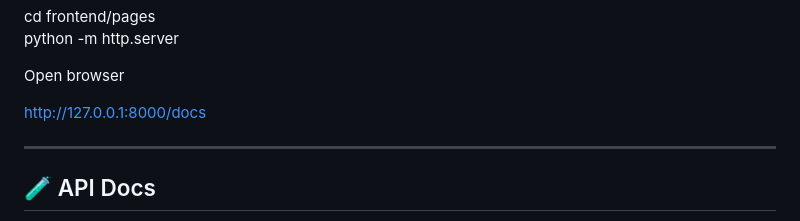
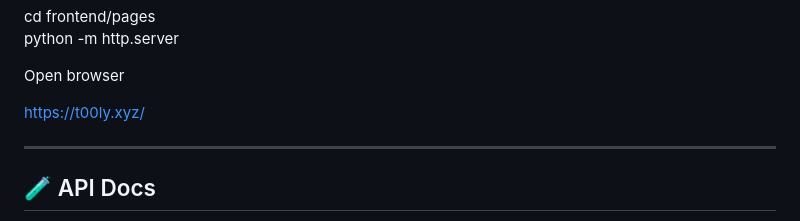
Before and after one commit to TOOLY-WEBSITE/TOOLY-WEBSITE-METAMORPHIX, a Markdown page: README.md, the part around the change. Rendered like a GitHub page.

```diff
--- a/README.md
+++ b/README.md
@@ -132,7 +132,7 @@ python -m http.server
 
 Open browser
 
-http://127.0.0.1:8000/docs
+https://t00ly.xyz/
 
 ---
 
```
